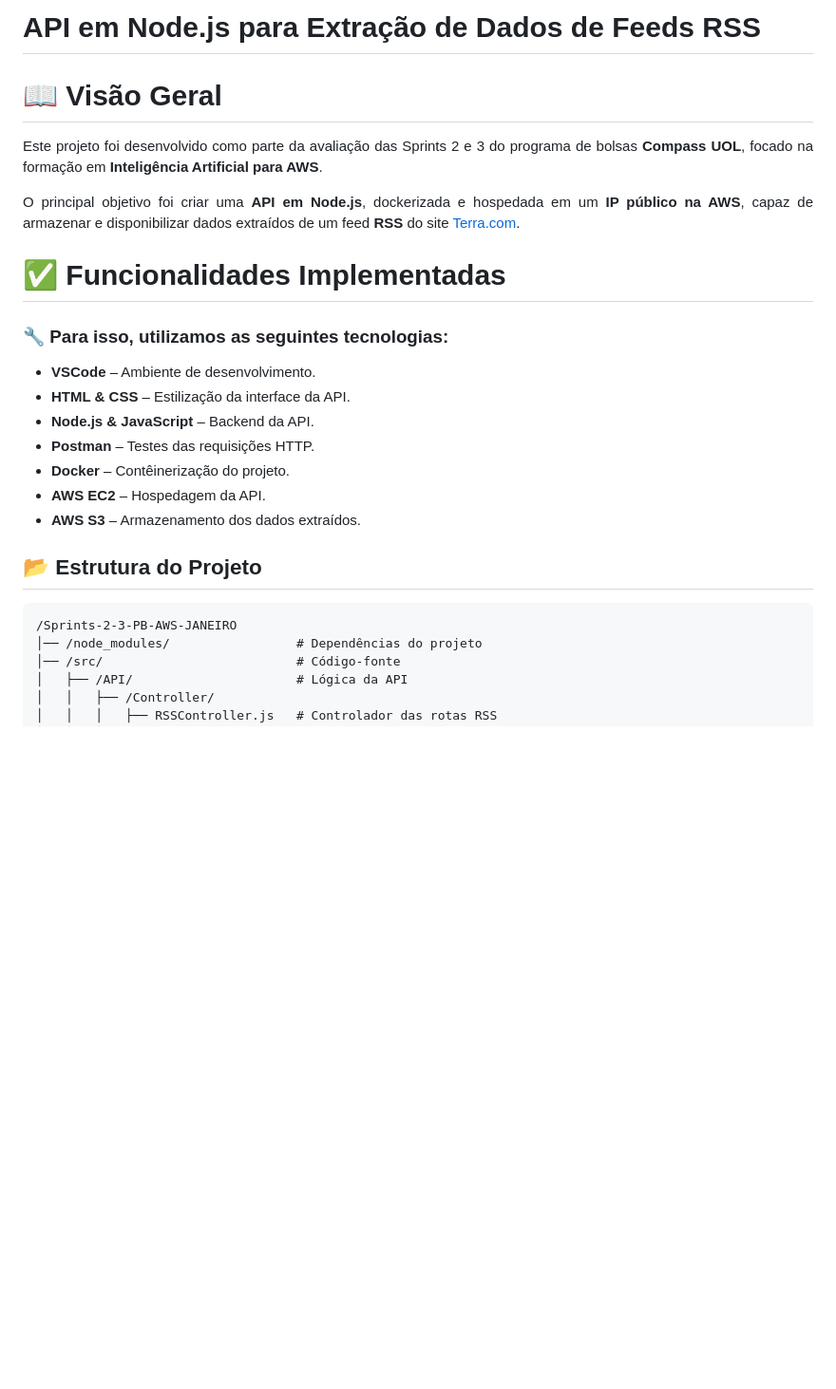
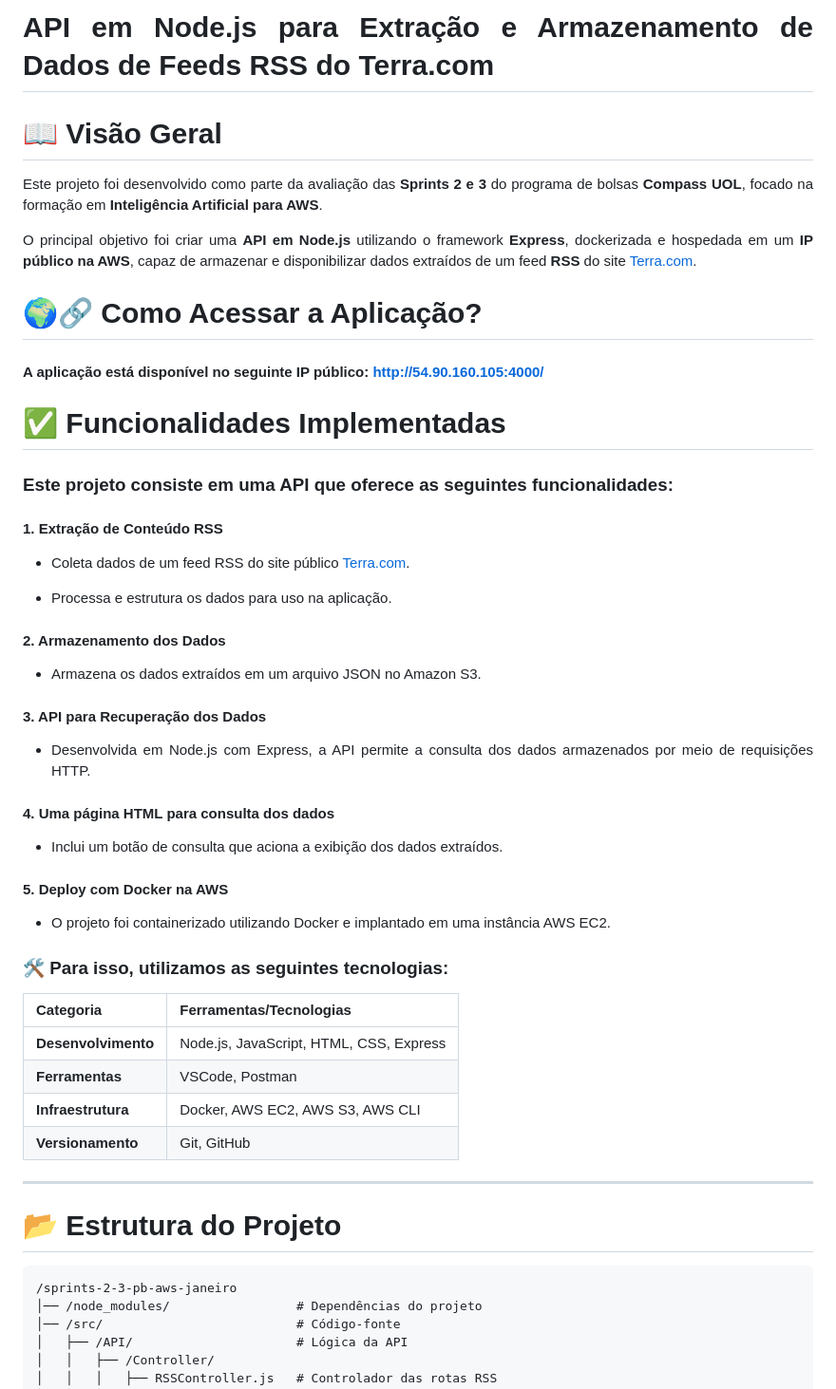
Before and after one commit to RobertakOliveira/Api-Rss-Terra, a Markdown page: README.md, the part around the change printed below. Shown: that part at 95% size. Rendered like a GitHub page; blank space fills up the shorter version.

````diff
--- a/README.md
+++ b/README.md
@@ -1,28 +1,56 @@
 <div align="justify">
 
-# API em Node.js para Extração de Dados de Feeds RSS
+# API em Node.js para Extração e Armazenamento de Dados de Feeds RSS do Terra.com
 
 # 📖 Visão Geral
-Este projeto foi desenvolvido como parte da avaliação das Sprints 2 e 3 do programa de bolsas **Compass UOL**, focado na formação em **Inteligência Artificial para AWS**.
+Este projeto foi desenvolvido como parte da avaliação das **Sprints 2 e 3** do programa de bolsas **Compass UOL**, focado na formação em **Inteligência Artificial para AWS**.
 
-O principal objetivo foi criar uma **API em Node.js**, dockerizada e hospedada em um **IP público na AWS**, capaz de armazenar e disponibilizar dados extraídos de um feed **RSS** do site [Terra.com](https://www.terra.com.br/).
+O principal objetivo foi criar uma **API em Node.js** utilizando o framework **Express**, dockerizada e hospedada em um **IP público na AWS**, capaz de armazenar e disponibilizar dados extraídos de um feed **RSS** do site [Terra.com](https://www.terra.com.br/).
+
+# 🌍🔗 Como Acessar a Aplicação?
+
+#### A aplicação está disponível no seguinte IP público: http://54.90.160.105:4000/
 
 # ✅ Funcionalidades Implementadas
 
-### 🔧 Para isso, utilizamos as seguintes tecnologias:
+### Este projeto consiste em uma API que oferece as seguintes funcionalidades:
 
-- **VSCode** – Ambiente de desenvolvimento.
-- **HTML & CSS** – Estilização da interface da API.
-- **Node.js & JavaScript** – Backend da API.
-- **Postman** – Testes das requisições HTTP.
-- **Docker** – Contêinerização do projeto.
-- **AWS EC2** – Hospedagem da API.
-- **AWS S3** – Armazenamento dos dados extraídos.
+#### 1. Extração de Conteúdo RSS
 
-## 📂 Estrutura do Projeto
+* Coleta dados de um feed RSS do site público [Terra.com](https://www.terra.com.br/).
+
+* Processa e estrutura os dados para uso na aplicação.
+
+#### 2. Armazenamento dos Dados
+
+* Armazena os dados extraídos em um arquivo JSON no Amazon S3.
+
+#### 3. API para Recuperação dos Dados
+
+* Desenvolvida em Node.js com Express, a API permite a consulta dos dados armazenados por meio de requisições HTTP.
+
+#### 4. Uma página HTML para consulta dos dados
+
+* Inclui um botão de consulta que aciona a exibição dos dados extraídos.
+
+#### 5. Deploy com Docker na AWS
+
+* O projeto foi containerizado utilizando Docker e implantado em uma instância AWS EC2.
+
+### 🛠️ Para isso, utilizamos as seguintes tecnologias:
+| Categoria          | Ferramentas/Tecnologias                                                                 |
+|---------------------|----------------------------------------------------------------------------------------|
+| **Desenvolvimento** | Node.js, JavaScript, HTML, CSS, Express                                                        |
+| **Ferramentas**     | VSCode, Postman                                                                        |
+| **Infraestrutura**  | Docker, AWS EC2, AWS S3, AWS CLI                                                                |
+| **Versionamento**   | Git, GitHub                                                                            |
+
+---
+
+# 📂 Estrutura do Projeto
 
 ```plaintext
-/Sprints-2-3-PB-AWS-JANEIRO
+/sprints-2-3-pb-aws-janeiro
 │── /node_modules/                 # Dependências do projeto
 │── /src/                          # Código-fonte
 │   ├── /API/                      # Lógica da API
````
Also changed, not shown: other parts of README.md (+30 -9 lines), FeedDeNoticias.png (added), TelaPrincipal.png (added).
